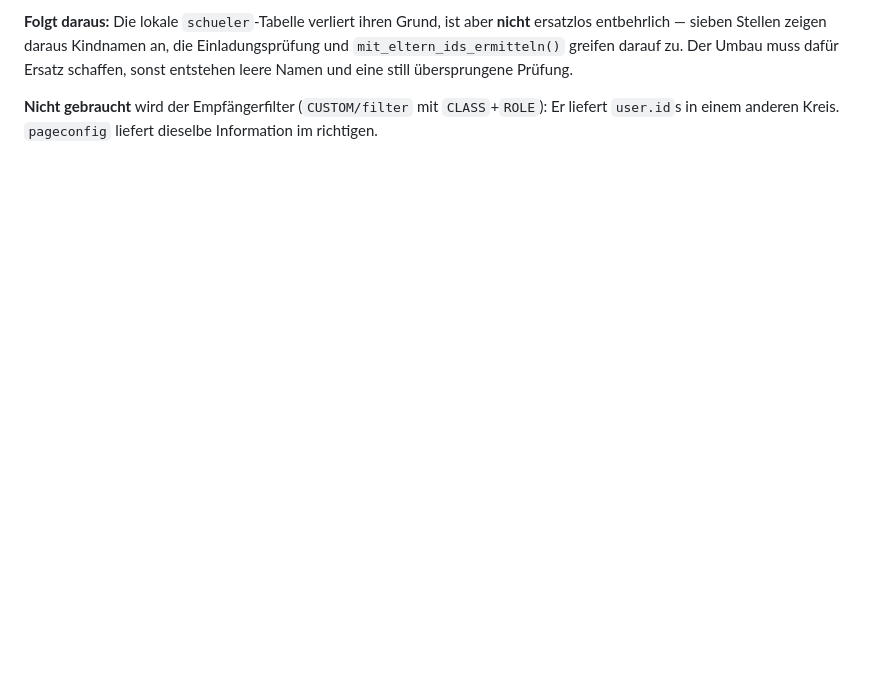
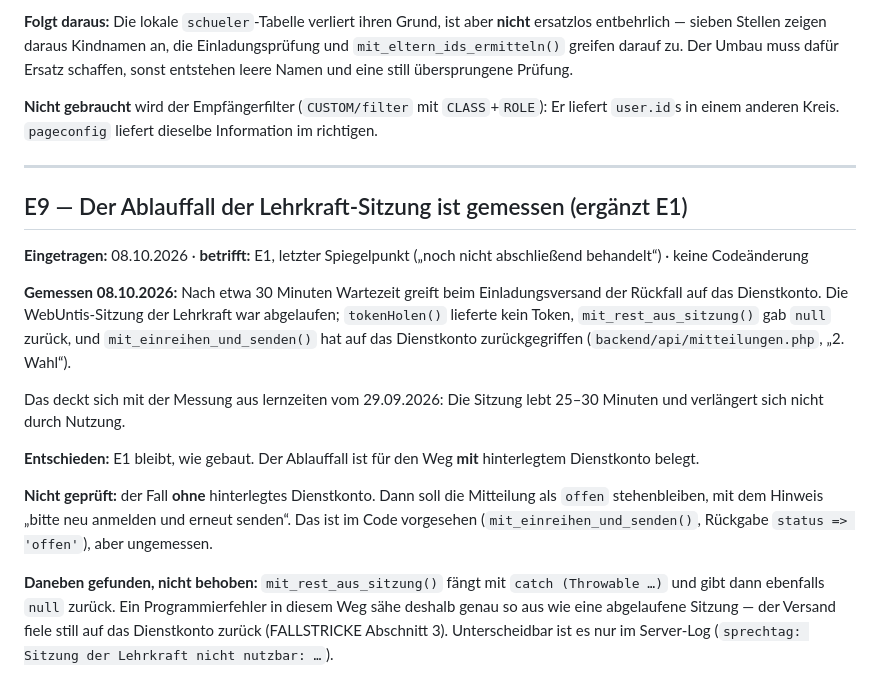
Before and after one commit to hornse/sprechtag, a Markdown page: docs/ENTSCHEIDUNGEN.md, the part around the change. Rendered like a GitHub page; blank space fills up the shorter version.

Commit message:
docs: E9 – Ablauffall der Lehrkraft-Sitzung gemessen (ergänzt E1)
Gemessen 08.10.2026: nach etwa 30 Minuten fällt der Einladungsversand
auf das Dienstkonto zurück. Nicht geprüft: der Fall ohne Dienstkonto.
Daneben vermerkt: catch (Throwable) in mit_rest_aus_sitzung() lässt
einen Programmierfehler wie eine abgelaufene Sitzung aussehen.

Keine Codeänderung, kein Push.

Co-Authored-By: Claude Opus 5.5 <noreply@anthropic.com>

```diff
--- a/docs/ENTSCHEIDUNGEN.md
+++ b/docs/ENTSCHEIDUNGEN.md
@@ -326,3 +326,36 @@ entstehen leere Namen und eine still übersprungene Prüfung.
 **Nicht gebraucht** wird der Empfängerfilter (`CUSTOM/filter` mit
 `CLASS`+`ROLE`): Er liefert `user.id`s in einem anderen Kreis.
 `pageconfig` liefert dieselbe Information im richtigen.
+
+---
+
+## E9 — Der Ablauffall der Lehrkraft-Sitzung ist gemessen (ergänzt E1)
+
+**Eingetragen:** 08.10.2026 · **betrifft:** E1, letzter Spiegelpunkt
+(„noch nicht abschließend behandelt“) · keine Codeänderung
+
+**Gemessen 08.10.2026:** Nach etwa 30 Minuten Wartezeit greift beim
+Einladungsversand der Rückfall auf das Dienstkonto. Die
+WebUntis-Sitzung der Lehrkraft war abgelaufen; `tokenHolen()` lieferte
+kein Token, `mit_rest_aus_sitzung()` gab `null` zurück, und
+`mit_einreihen_und_senden()` hat auf das Dienstkonto zurückgegriffen
+(`backend/api/mitteilungen.php`, „2. Wahl“).
+
+Das deckt sich mit der Messung aus lernzeiten vom 29.09.2026: Die
+Sitzung lebt 25–30 Minuten und verlängert sich nicht durch Nutzung.
+
+**Entschieden:** E1 bleibt, wie gebaut. Der Ablauffall ist für den Weg
+**mit** hinterlegtem Dienstkonto belegt.
+
+**Nicht geprüft:** der Fall **ohne** hinterlegtes Dienstkonto. Dann soll
+die Mitteilung als `offen` stehenbleiben, mit dem Hinweis „bitte neu
+anmelden und erneut senden“. Das ist im Code vorgesehen
+(`mit_einreihen_und_senden()`, Rückgabe `status => 'offen'`), aber
+ungemessen.
+
+**Daneben gefunden, nicht behoben:** `mit_rest_aus_sitzung()` fängt mit
+`catch (Throwable …)` und gibt dann ebenfalls `null` zurück. Ein
+Programmierfehler in diesem Weg sähe deshalb genau so aus wie eine
+abgelaufene Sitzung — der Versand fiele still auf das Dienstkonto
+zurück (FALLSTRICKE Abschnitt 3). Unterscheidbar ist es nur im
+Server-Log (`sprechtag: Sitzung der Lehrkraft nicht nutzbar: …`).
```
